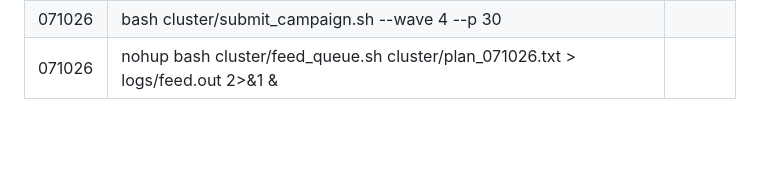
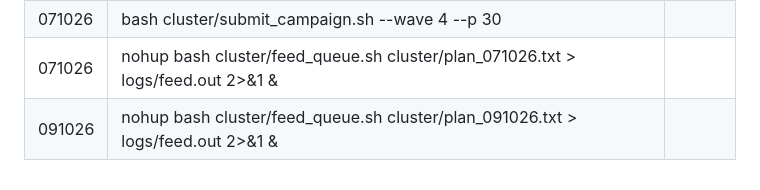
Before and after one commit to rlawnsiiiii/Nonconvex-penalties-for-Graphical-Continuous-Lyapunov-Models, a Markdown page: next_steps/051026/cluster_commands_051026.md, the part around the change. Drawn GitHub-style; blank space fills up the shorter version.

Commit message:
update cluster status

```diff
--- a/next_steps/051026/cluster_commands_051026.md
+++ b/next_steps/051026/cluster_commands_051026.md
@@ -409,3 +409,4 @@ sleep 5 && tail -3 logs/feed_queue.log
 | 071026| bash cluster/submit_campaign.sh --wave 4 --p 25 | |
 | 071026| bash cluster/submit_campaign.sh --wave 4 --p 30 | |
 | 071026| nohup bash cluster/feed_queue.sh cluster/plan_071026.txt > logs/feed.out 2>&1 & | |
+ | 091026| nohup bash cluster/feed_queue.sh cluster/plan_091026.txt > logs/feed.out 2>&1 & | |
```
